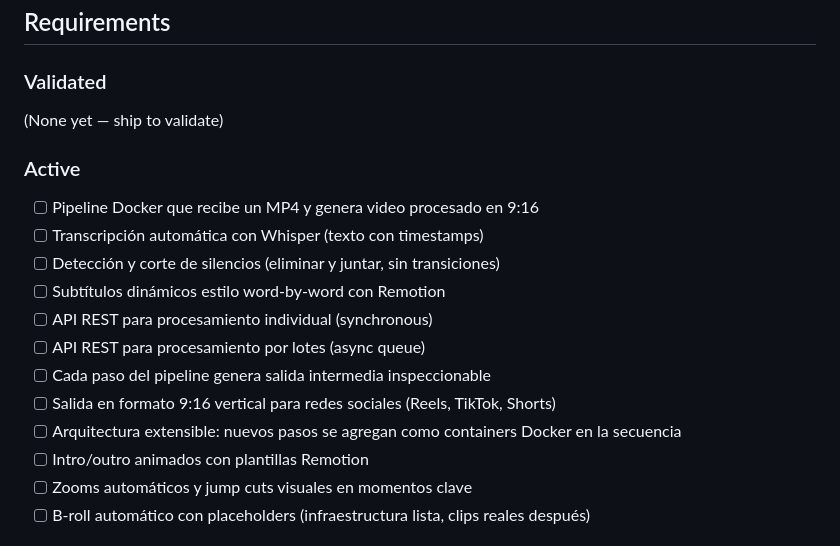
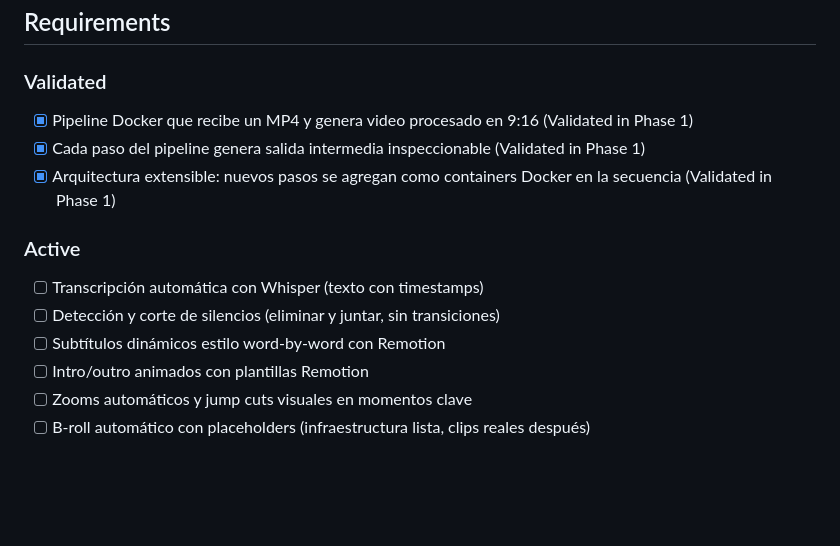
Before and after one commit to luishelgueradev/reel-factory, a Markdown page: .planning/PROJECT.md, the part around the change. GitHub-like rendering; blank space fills up the shorter version.

Commit message:
docs(phase-1): evolve PROJECT.md after phase completion

```diff
--- a/.planning/PROJECT.md
+++ b/.planning/PROJECT.md
@@ -12,19 +12,15 @@ Transformar un video crudo de una persona hablando en un video dinámico para re
 
 ### Validated
 
-(None yet — ship to validate)
+- [x] Pipeline Docker que recibe un MP4 y genera video procesado en 9:16 (Validated in Phase 1)
+- [x] Cada paso del pipeline genera salida intermedia inspeccionable (Validated in Phase 1)
+- [x] Arquitectura extensible: nuevos pasos se agregan como containers Docker en la secuencia (Validated in Phase 1)
 
 ### Active
 
-- [ ] Pipeline Docker que recibe un MP4 y genera video procesado en 9:16
 - [ ] Transcripción automática con Whisper (texto con timestamps)
 - [ ] Detección y corte de silencios (eliminar y juntar, sin transiciones)
 - [ ] Subtítulos dinámicos estilo word-by-word con Remotion
-- [ ] API REST para procesamiento individual (synchronous)
-- [ ] API REST para procesamiento por lotes (async queue)
-- [ ] Cada paso del pipeline genera salida intermedia inspeccionable
-- [ ] Salida en formato 9:16 vertical para redes sociales (Reels, TikTok, Shorts)
-- [ ] Arquitectura extensible: nuevos pasos se agregan como containers Docker en la secuencia
 - [ ] Intro/outro animados con plantillas Remotion
 - [ ] Zooms automáticos y jump cuts visuales en momentos clave
 - [ ] B-roll automático con placeholders (infraestructura lista, clips reales después)
```
